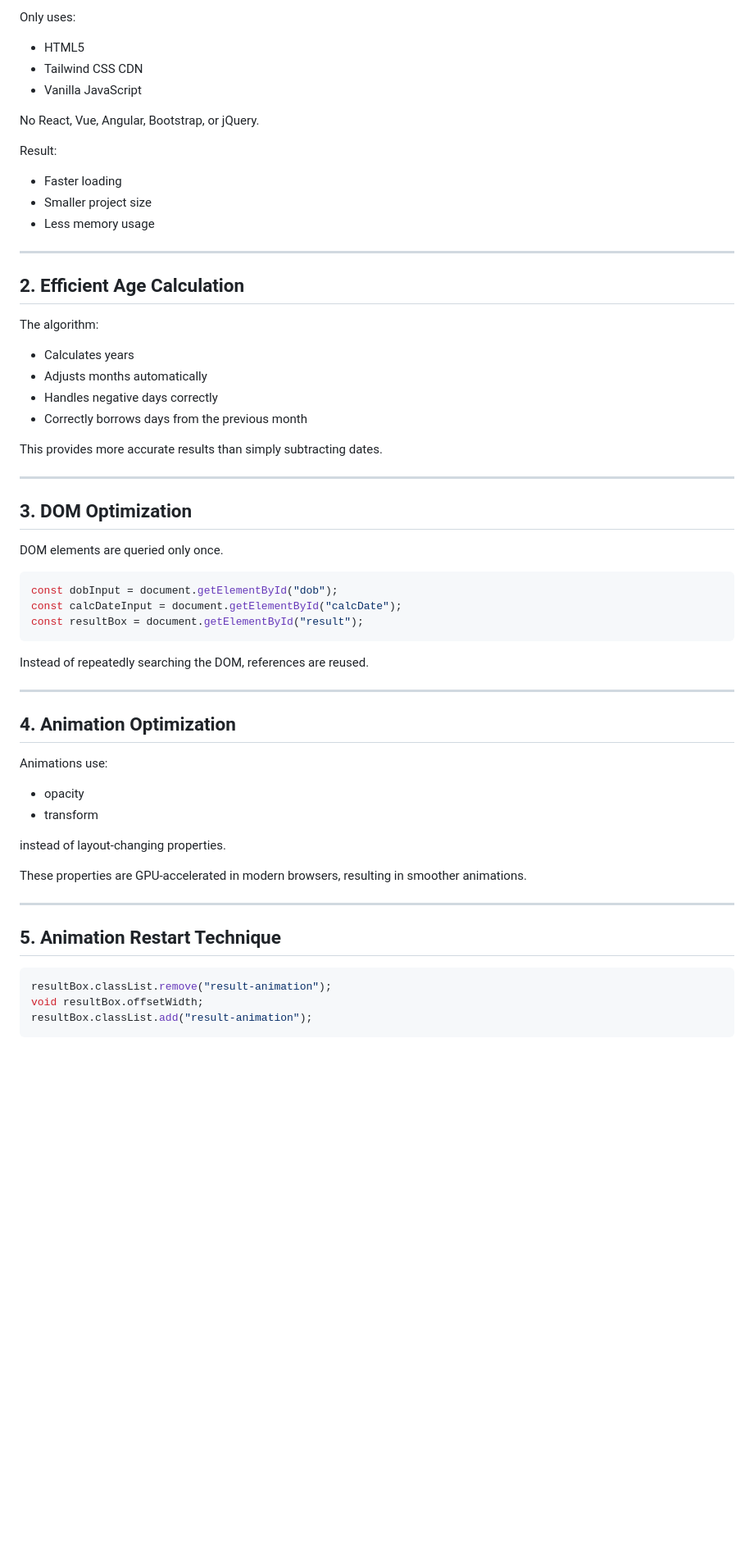
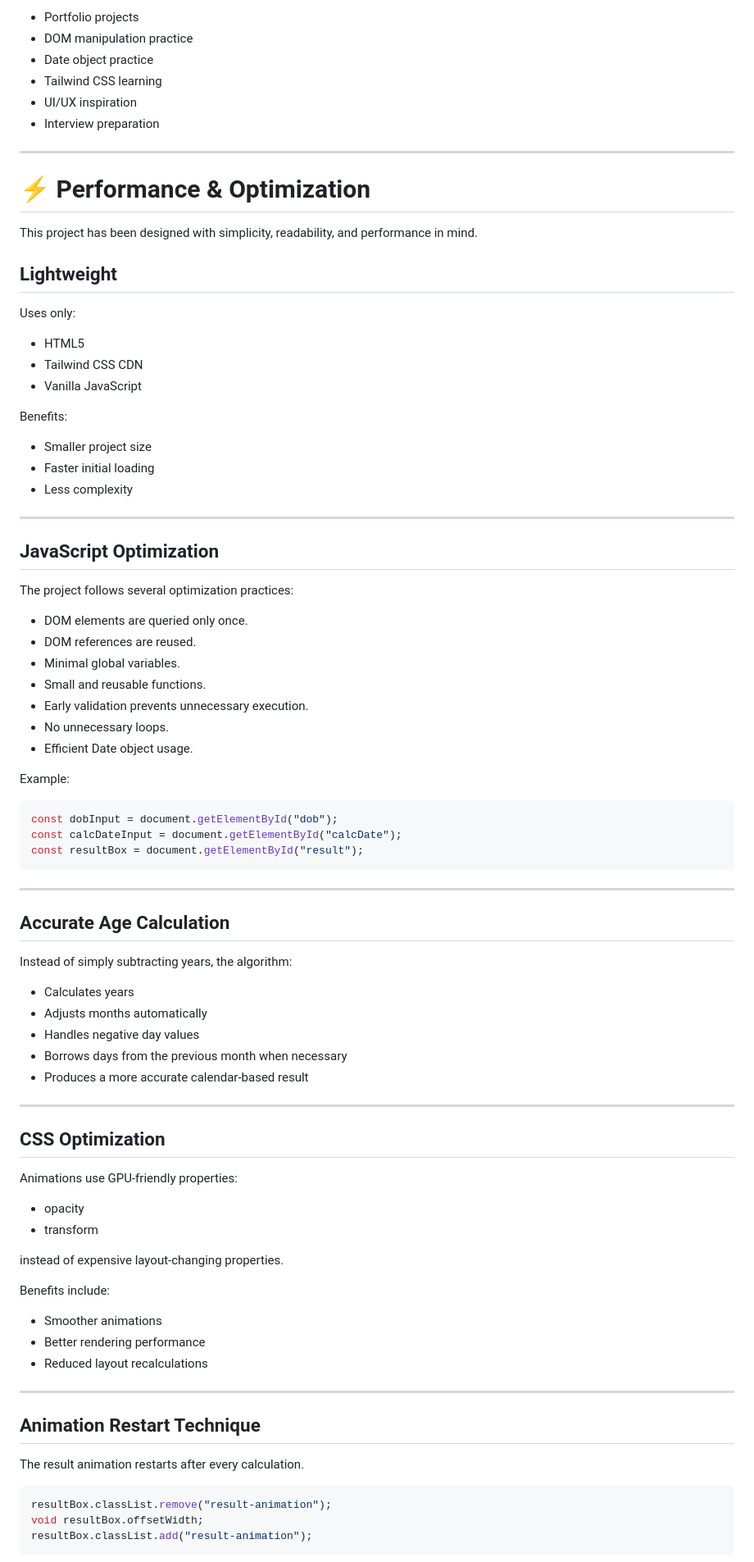
Before and after one commit to mdmoniruzzamanshihab/Age-Calculation, a Markdown page: README.md, the part around one of its changes. Shown at 82% size. Drawn GitHub-style; blank space fills up the shorter version.

````diff
--- a/README.md
+++ b/README.md
@@ -69,36 +73,50 @@ Key improvements include:
 
-Only uses:
+- Portfolio projects
+- DOM manipulation practice
+- Date object practice
+- Tailwind CSS learning
+- UI/UX inspiration
+- Interview preparation
+
+
+
+---
+
+# ⚡ Performance & Optimization
+
+This project has been designed with simplicity, readability, and performance in mind.
+
+## Lightweight
+
+Uses only:
 
 - HTML5
 - Tailwind CSS CDN
 - Vanilla JavaScript
 
-No React, Vue, Angular, Bootstrap, or jQuery.
 
-Result:
+Benefits:
 
-- Faster loading
 - Smaller project size
-- Less memory usage
+- Faster initial loading
+- Less complexity
+
 
 ---
 
-## 2. Efficient Age Calculation
+## JavaScript Optimization
 
-The algorithm:
+The project follows several optimization practices:
 
-- Calculates years
-- Adjusts months automatically
-- Handles negative days correctly
-- Correctly borrows days from the previous month
+- DOM elements are queried only once.
+- DOM references are reused.
+- Minimal global variables.
+- Small and reusable functions.
+- Early validation prevents unnecessary execution.
+- No unnecessary loops.
+- Efficient Date object usage.
 
-This provides more accurate results than simply subtracting dates.
-
----
-
-## 3. DOM Optimization
-
-DOM elements are queried only once.
+Example:
 
 ```javascript
 const dobInput = document.getElementById("dob");
@@ -106,24 +124,40 @@ const calcDateInput = document.getElementById("calcDate");
 const resultBox = document.getElementById("result");
 ```
 
-Instead of repeatedly searching the DOM, references are reused.
+---
+
+## Accurate Age Calculation
+
+Instead of simply subtracting years, the algorithm:
+
+- Calculates years
+- Adjusts months automatically
+- Handles negative day values
+- Borrows days from the previous month when necessary
+- Produces a more accurate calendar-based result
 
 ---
 
-## 4. Animation Optimization
+## CSS Optimization
 
-Animations use:
+Animations use GPU-friendly properties:
 
 - opacity
 - transform
 
-instead of layout-changing properties.
+instead of expensive layout-changing properties.
 
-These properties are GPU-accelerated in modern browsers, resulting in smoother animations.
+Benefits include:
+
+- Smoother animations
+- Better rendering performance
+- Reduced layout recalculations
 
 ---
 
-## 5. Animation Restart Technique
+## Animation Restart Technique
+
+The result animation restarts after every calculation.
 
 ```javascript
 resultBox.classList.remove("result-animation");
````
Also changed, not shown: other parts of README.md (+125 -90 lines).
